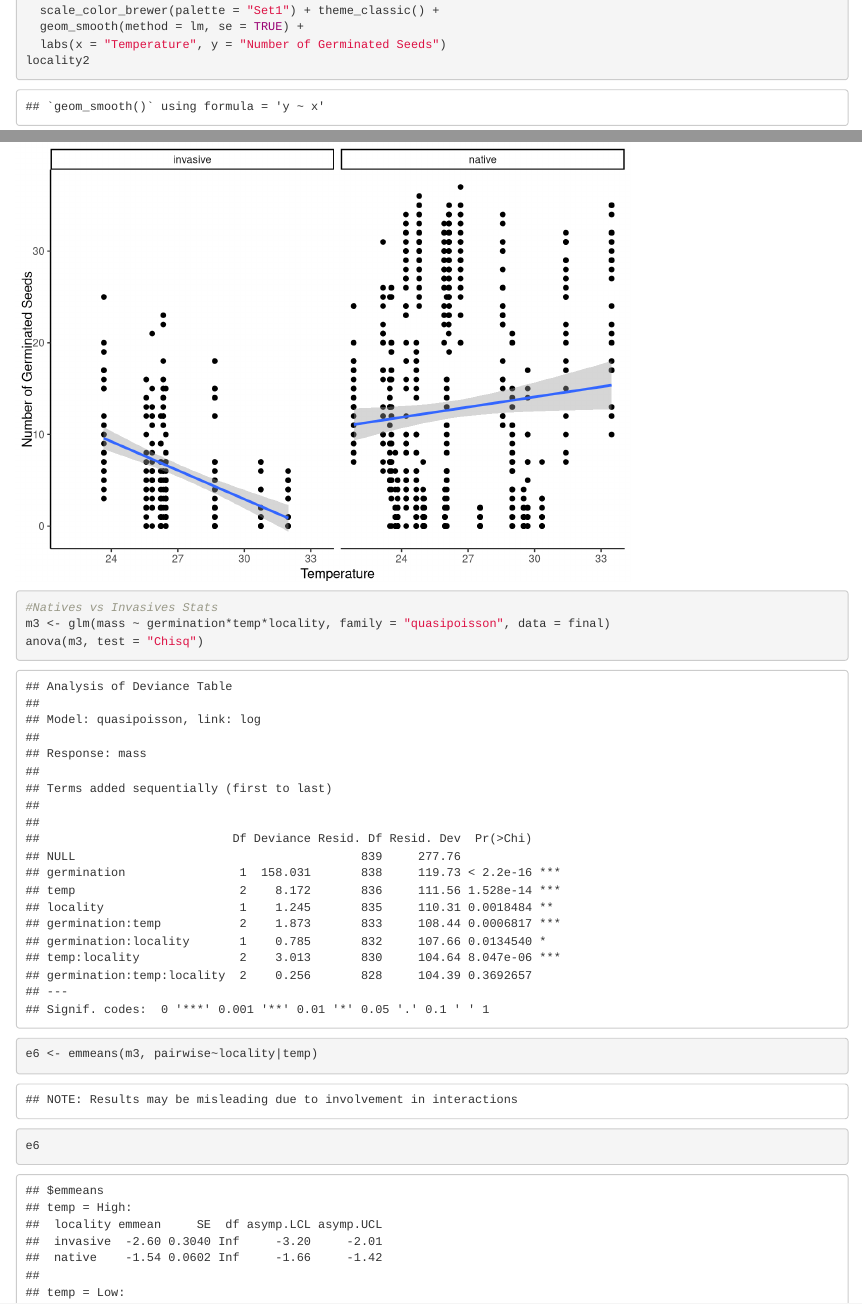
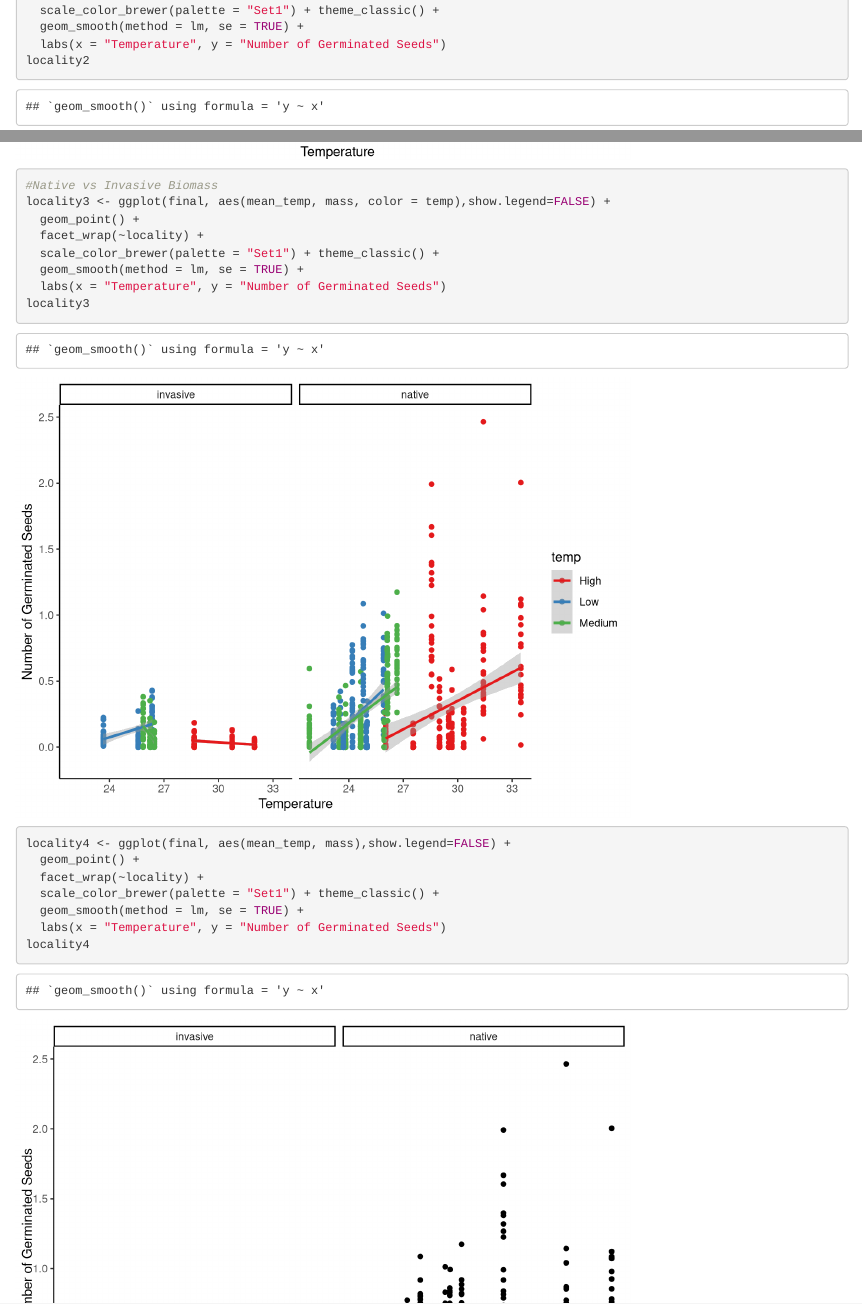
Before and after one commit to MarioZuliani/Greenhouse-Experiment, an R Markdown document (Germination Experiment.Rmd): the page in a window 1100 px wide, from 18660 px down, and a second part further down, joined at a grey line. Rendered offline with R 4.5, knitr and Pandoc, with nearby package versions; some code elsewhere in the file could not run offline.

Commit message:
Add files via upload

````diff
--- a/Germination Experiment.Rmd
+++ b/Germination Experiment.Rmd
@@ -232,7 +232,7 @@ e5
 ```
 
 ```{r}
-#Natives Vs Invasives
+#Natives Vs Invasives Germination
 locality <- ggplot(final, aes(mean_temp, germination, color = temp),show.legend=FALSE) +
   geom_point() +
   facet_wrap(~locality) +
@@ -250,6 +250,28 @@ locality2 <- ggplot(final, aes(mean_temp, germination),show.legend=FALSE) +
   labs(x = "Temperature", y = "Number of Germinated Seeds")
 locality2
 ```
+
+```{r}
+#Native vs Invasive Biomass
+locality3 <- ggplot(final, aes(mean_temp, mass, color = temp),show.legend=FALSE) +
+  geom_point() +
+  facet_wrap(~locality) +
+  scale_color_brewer(palette = "Set1") + theme_classic() +
+  geom_smooth(method = lm, se = TRUE) +
+  labs(x = "Temperature", y = "Number of Germinated Seeds")
+locality3
+```
+```{r}
+locality4 <- ggplot(final, aes(mean_temp, mass),show.legend=FALSE) +
+  geom_point() +
+  facet_wrap(~locality) +
+  scale_color_brewer(palette = "Set1") + theme_classic() +
+  geom_smooth(method = lm, se = TRUE) +
+  labs(x = "Temperature", y = "Number of Germinated Seeds")
+locality4
+```
+
+
 ```{r}
 #Natives vs Invasives Stats
 m3 <- glm(mass ~ germination*temp*locality, family = "quasipoisson", data = final)
````
Also changed, not shown: Germination-Experiment.html.
